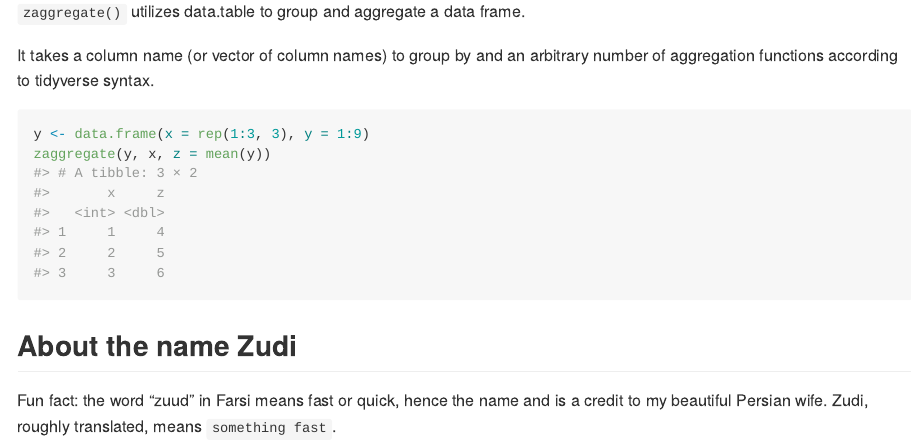
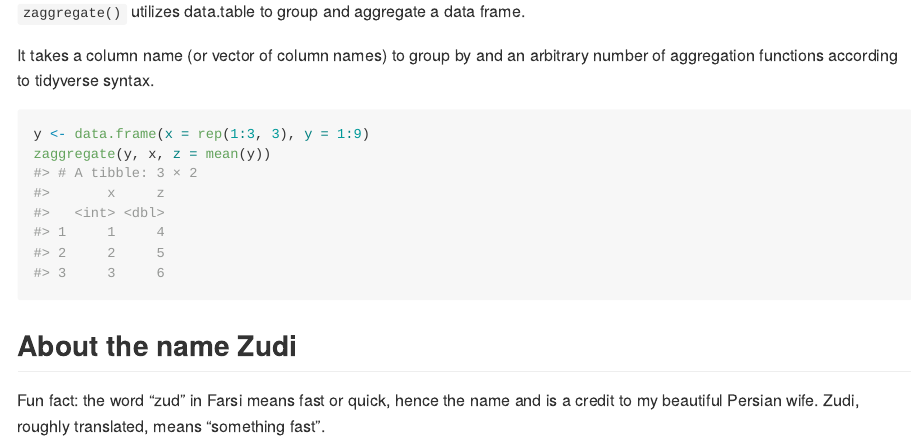
Before and after one commit to datr-studio/zudi, an R Markdown document (README.Rmd): the page in a window 1100 px wide, from 1350 px down. The pictures show the output file README.html that the author committed with the source, opened offline.

Commit message:
updated readme

```diff
--- a/README.Rmd
+++ b/README.Rmd
@@ -74,4 +74,4 @@ zaggregate(y, x, z = mean(y))
 
 ## About the name Zudi
 
-Fun fact: the word "zuud" in Farsi means fast or quick, hence the name and is a credit to my beautiful Persian wife. Zudi, roughly translated, means `something fast`.
+Fun fact: the word "zud" in Farsi means fast or quick, hence the name and is a credit to my beautiful Persian wife. Zudi, roughly translated, means "something fast".
```
Also changed, not shown: README.html, README.md.
